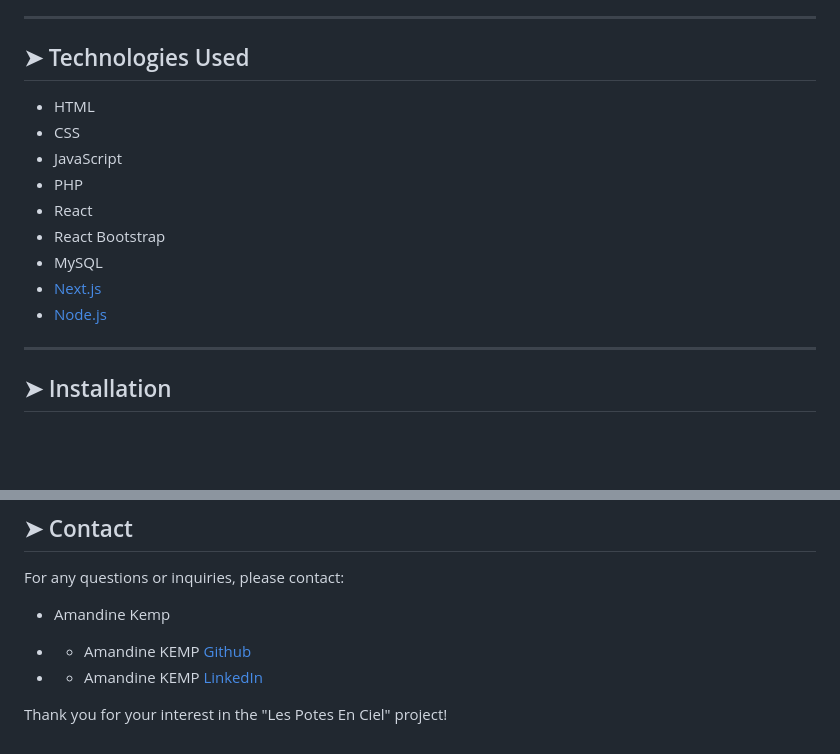
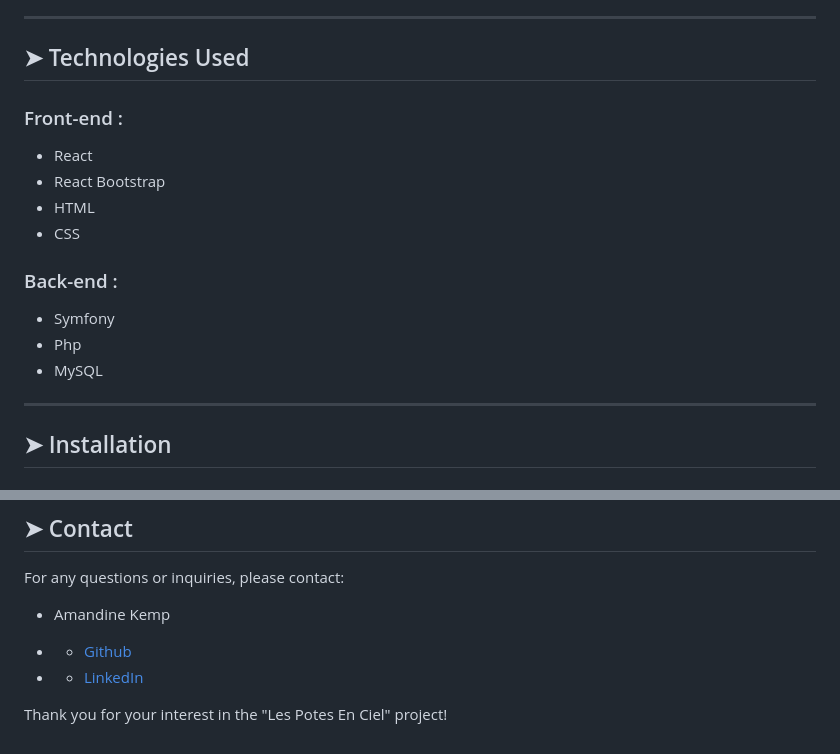
Before and after one commit to amandinekemp/Les_Potes_En_Ciel, a Markdown page: README.md, 2 parts joined by grey strips. GitHub-like rendering; blank space fills up the shorter version.

Commit message:
Update technos

```diff
--- a/README.md
+++ b/README.md
@@ -49,15 +49,18 @@ Welcome to the "Les Potes En Ciel" project! This project aims to modernize the c
 
 ## ➤ Technologies Used
 
+### Front-end :
+
+- React
+- React Bootstrap
 - HTML
 - CSS
-- JavaScript
-- PHP
-- React
-- React Bootstrap
+
+### Back-end :
+
+- Symfony
+- Php
 - MySQL
-- [Next.js](https://nextjs.org/)
-- [Node.js](https://nodejs.org/)
 
 ----------
 
@@ -137,7 +140,7 @@ For any questions or inquiries, please contact:
 
 * Amandine Kemp
 
- * - Amandine KEMP [Github](https://github.com/amandinekemp)
- * - Amandine KEMP [LinkedIn](https://www.linkedin.com/in/amandinekemp/)
+ * - [Github](https://github.com/amandinekemp)
+ * - [LinkedIn](https://www.linkedin.com/in/amandinekemp/)
 
  Thank you for your interest in the "Les Potes En Ciel" project!
```
